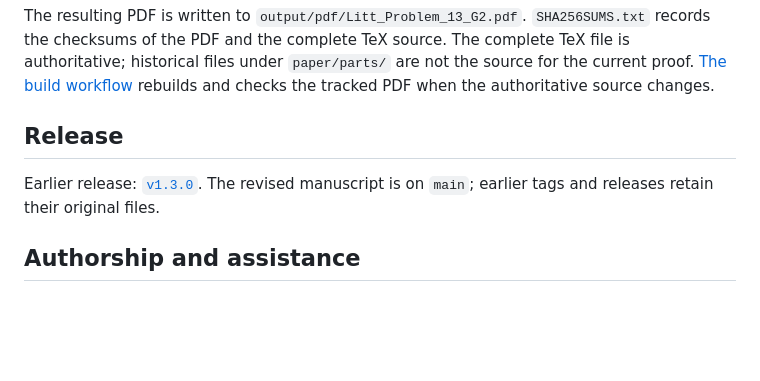
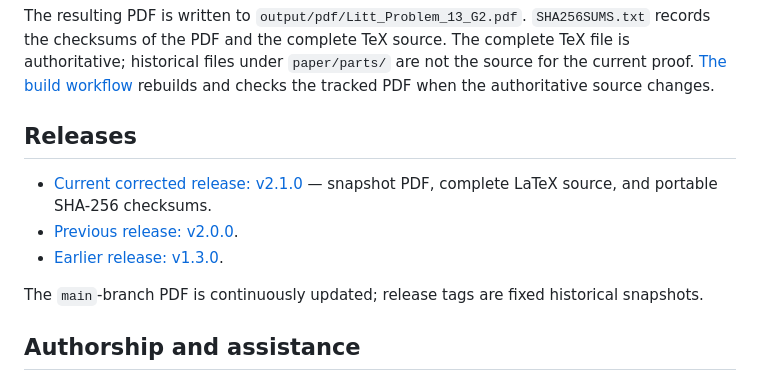
Before and after one commit to FDmd233/litt-problem-13-g2, a Markdown page: README.md, the part around the change. Drawn GitHub-style; blank space fills up the shorter version.

Commit message:
Link v2.1.0 corrected release and distinguish tagged snapshot from live main PDF

```diff
--- a/README.md
+++ b/README.md
@@ -39,9 +39,13 @@ make
 
 The resulting PDF is written to `output/pdf/Litt_Problem_13_G2.pdf`. `SHA256SUMS.txt` records the checksums of the PDF and the complete TeX source. The complete TeX file is authoritative; historical files under `paper/parts/` are not the source for the current proof. [The build workflow](.github/workflows/build-audited-pdf.yml) rebuilds and checks the tracked PDF when the authoritative source changes.
 
-## Release
+## Releases
 
-Earlier release: [`v1.3.0`](https://github.com/FDmd233/litt-problem-13-g2/releases/tag/v1.3.0). The revised manuscript is on `main`; earlier tags and releases retain their original files.
+- [Current corrected release: v2.1.0](https://github.com/FDmd233/litt-problem-13-g2/releases/tag/v2.1.0) — snapshot PDF, complete LaTeX source, and portable SHA-256 checksums.
+- [Previous release: v2.0.0](https://github.com/FDmd233/litt-problem-13-g2/releases/tag/v2.0.0).
+- [Earlier release: v1.3.0](https://github.com/FDmd233/litt-problem-13-g2/releases/tag/v1.3.0).
+
+The `main`-branch PDF is continuously updated; release tags are fixed historical snapshots.
 
 ## Authorship and assistance
 
```
